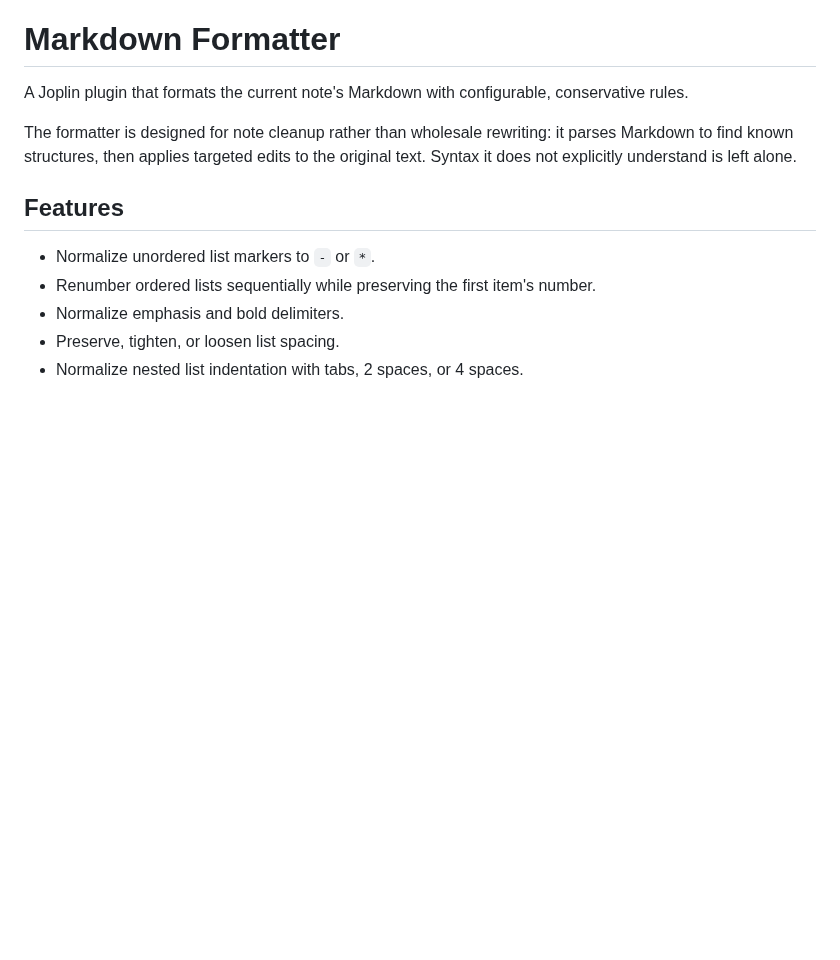
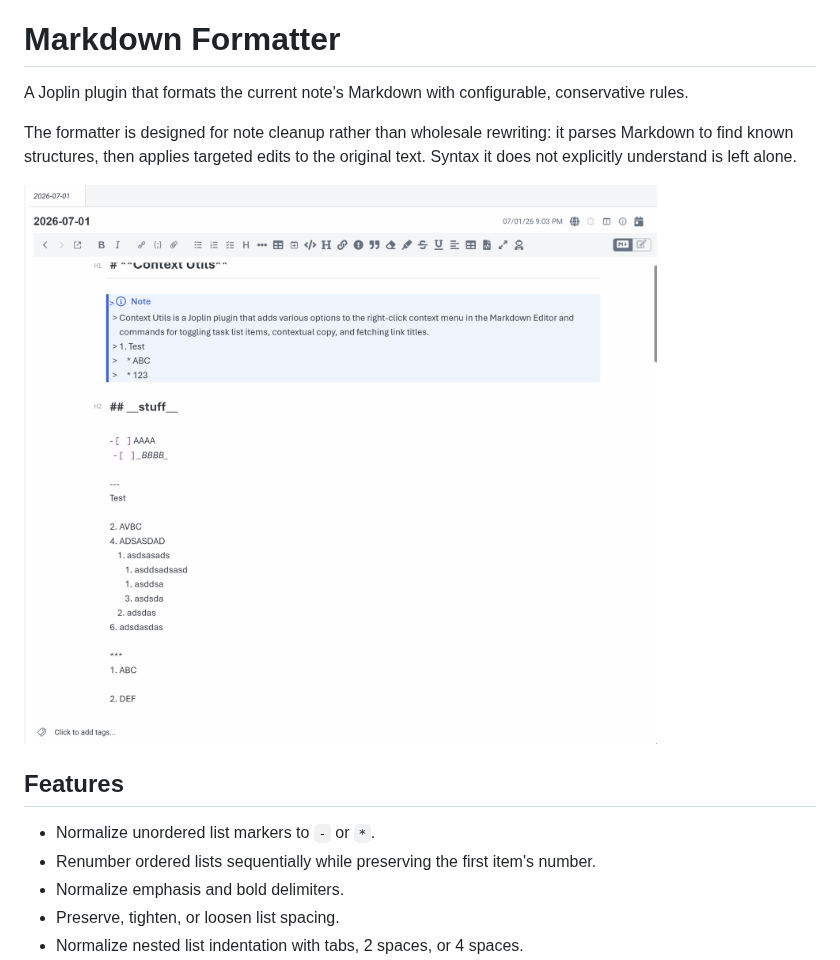
Before and after one commit to bwat47/joplin-markdown-formatter, a Markdown page: README.md, the part around the change. Rendered like a GitHub page; pictures changed too: images/format_example.gif (added); blank space fills up the shorter version.

Commit message:
docs: add example image

```diff
--- a/README.md
+++ b/README.md
@@ -5,6 +5,8 @@ A Joplin plugin that formats the current note's Markdown with configurable, cons
 The formatter is designed for note cleanup rather than wholesale rewriting: it parses Markdown to find
 known structures, then applies targeted edits to the original text. Syntax it does not explicitly
 understand is left alone.
+
+![formatting example](./images/format_example.gif)
 
 ## Features
 
```
